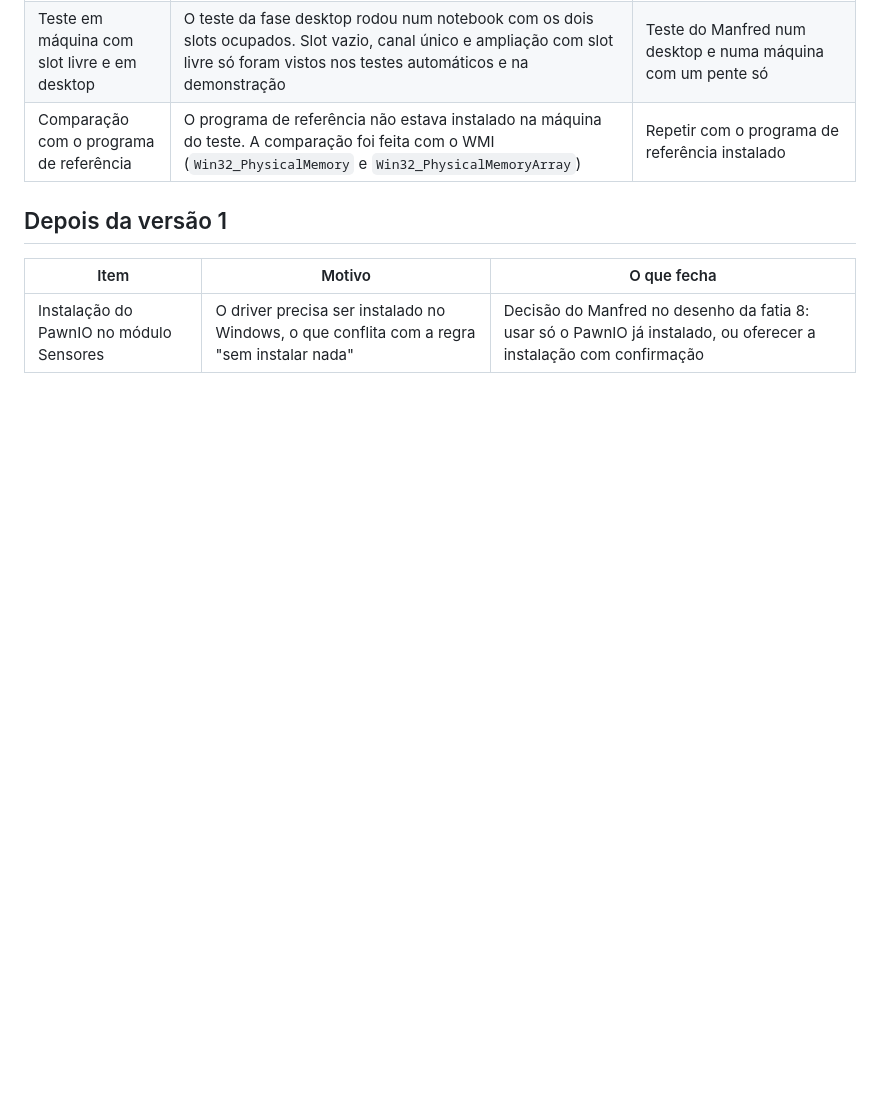
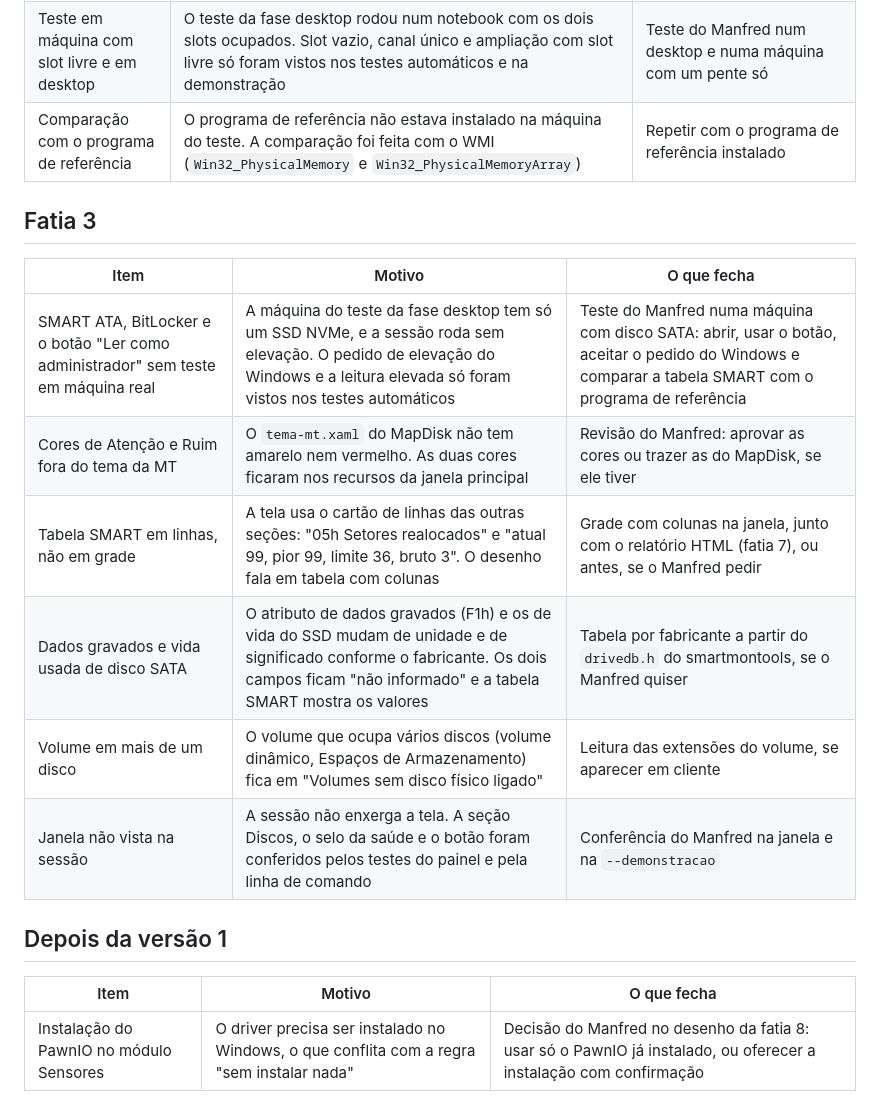
Before and after one commit to manfredjr/maphard, a Markdown page: docs/superpowers/pendencias.md, the part around the change. Rendered like a GitHub page; blank space fills up the shorter version.

```diff
--- a/docs/superpowers/pendencias.md
+++ b/docs/superpowers/pendencias.md
@@ -34,6 +34,17 @@ O que ficou de fora, com o motivo e o que fecha o item.
 | Teste em máquina com slot livre e em desktop | O teste da fase desktop rodou num notebook com os dois slots ocupados. Slot vazio, canal único e ampliação com slot livre só foram vistos nos testes automáticos e na demonstração | Teste do Manfred num desktop e numa máquina com um pente só |
 | Comparação com o programa de referência | O programa de referência não estava instalado na máquina do teste. A comparação foi feita com o WMI (`Win32_PhysicalMemory` e `Win32_PhysicalMemoryArray`) | Repetir com o programa de referência instalado |
 
+## Fatia 3
+
+| Item | Motivo | O que fecha |
+|---|---|---|
+| SMART ATA, BitLocker e o botão "Ler como administrador" sem teste em máquina real | A máquina do teste da fase desktop tem só um SSD NVMe, e a sessão roda sem elevação. O pedido de elevação do Windows e a leitura elevada só foram vistos nos testes automáticos | Teste do Manfred numa máquina com disco SATA: abrir, usar o botão, aceitar o pedido do Windows e comparar a tabela SMART com o programa de referência |
+| Cores de Atenção e Ruim fora do tema da MT | O `tema-mt.xaml` do MapDisk não tem amarelo nem vermelho. As duas cores ficaram nos recursos da janela principal | Revisão do Manfred: aprovar as cores ou trazer as do MapDisk, se ele tiver |
+| Tabela SMART em linhas, não em grade | A tela usa o cartão de linhas das outras seções: "05h Setores realocados" e "atual 99, pior 99, limite 36, bruto 3". O desenho fala em tabela com colunas | Grade com colunas na janela, junto com o relatório HTML (fatia 7), ou antes, se o Manfred pedir |
+| Dados gravados e vida usada de disco SATA | O atributo de dados gravados (F1h) e os de vida do SSD mudam de unidade e de significado conforme o fabricante. Os dois campos ficam "não informado" e a tabela SMART mostra os valores | Tabela por fabricante a partir do `drivedb.h` do smartmontools, se o Manfred quiser |
+| Volume em mais de um disco | O volume que ocupa vários discos (volume dinâmico, Espaços de Armazenamento) fica em "Volumes sem disco físico ligado" | Leitura das extensões do volume, se aparecer em cliente |
+| Janela não vista na sessão | A sessão não enxerga a tela. A seção Discos, o selo da saúde e o botão foram conferidos pelos testes do painel e pela linha de comando | Conferência do Manfred na janela e na `--demonstracao` |
+
 ## Depois da versão 1
 
 | Item | Motivo | O que fecha |
```
Also changed, not shown: README.md (+5 -2 lines), 1 other file.
